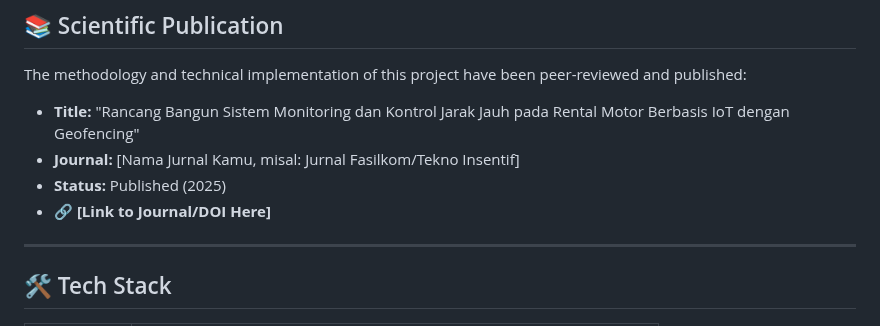
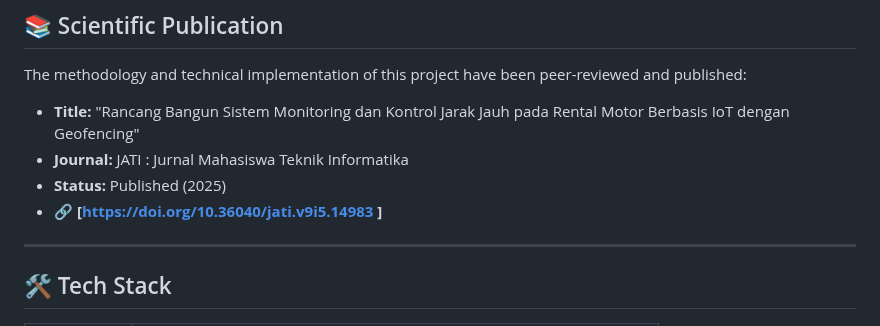
Before and after one commit to achmaddoli/Motorcycle-Rental-Monitoring-System, a Markdown page: README.md, the part around the change. Drawn GitHub-style.

```diff
--- a/README.md
+++ b/README.md
@@ -53,9 +53,9 @@ This system was field-tested in collaboration with **[Tulis Nama Mitra Kamu Disi
 ## 📚 Scientific Publication
 The methodology and technical implementation of this project have been peer-reviewed and published:
 - **Title:** "Rancang Bangun Sistem Monitoring dan Kontrol Jarak Jauh pada Rental Motor Berbasis IoT dengan Geofencing"
-- **Journal:** [Nama Jurnal Kamu, misal: Jurnal Fasilkom/Tekno Insentif]
+- **Journal:** JATI : Jurnal Mahasiswa Teknik Informatika
 - **Status:** Published (2025)
-- **🔗 [Link to Journal/DOI Here]**
+- **🔗 [https://doi.org/10.36040/jati.v9i5.14983 ]**
 
 ---
 
```
